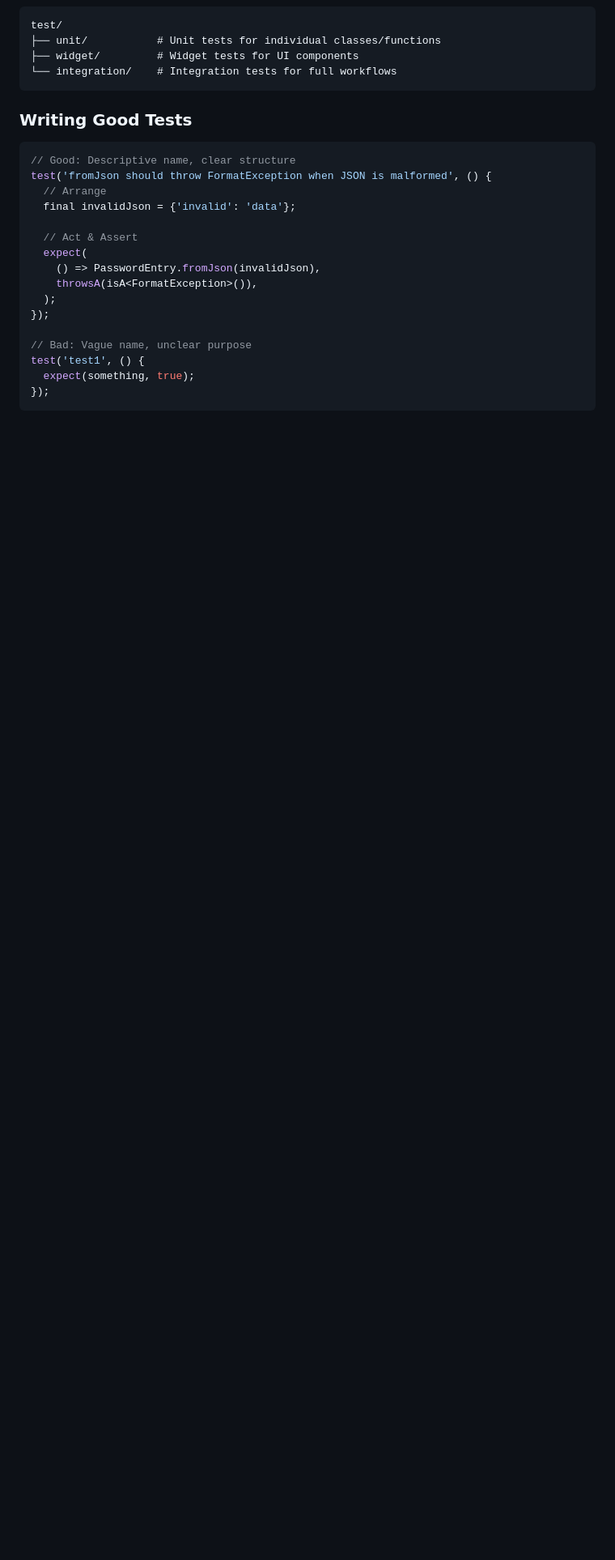
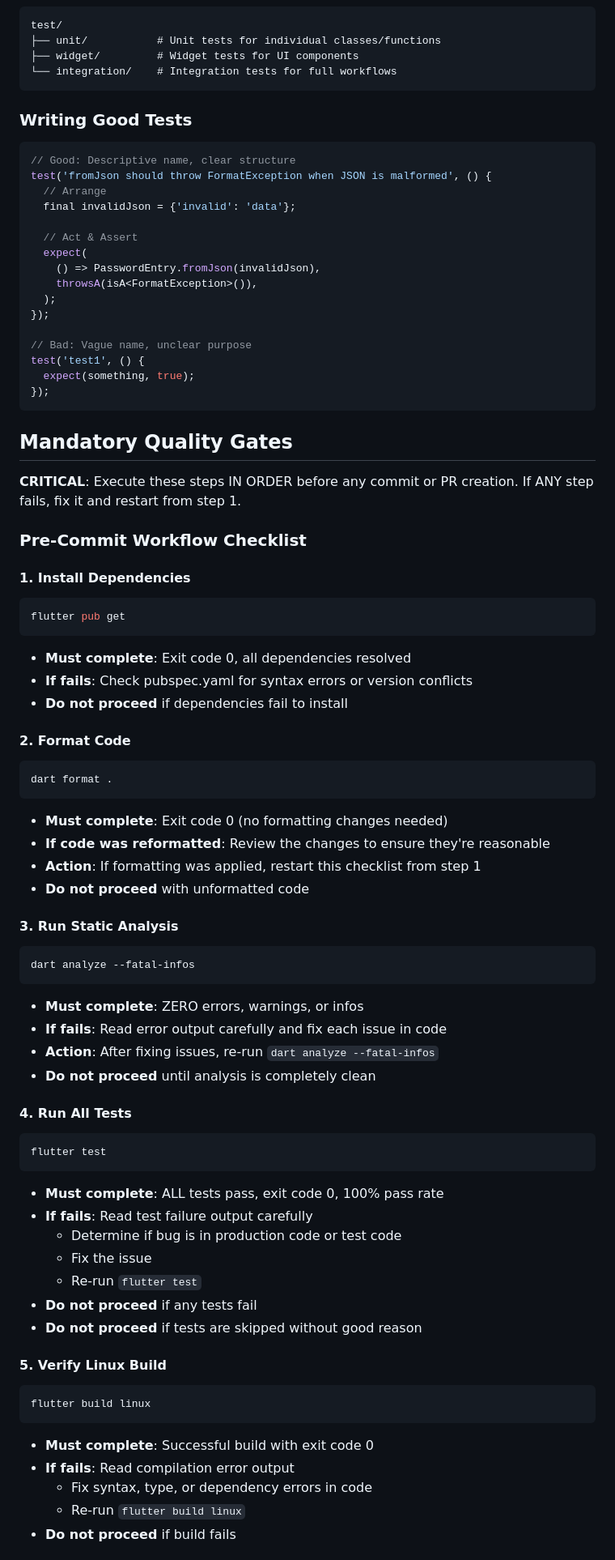
Before and after one commit to obstreperous-ai/dart-flutter-password-saver, a Markdown page: .github/copilot-instructions.md, the part around one of its changes. Shown at 81% size. Rendered like a GitHub page; blank space fills up the shorter version.

Commit message:
Update the copilot instructions file with mandatory quality gates and enhanced content.

````diff
--- a/.github/copilot-instructions.md
+++ b/.github/copilot-instructions.md
@@ -95,3 +118,57 @@ test('test1', () {
 });
 ```
 
+## Mandatory Quality Gates
+
+**CRITICAL**: Execute these steps IN ORDER before any commit or PR creation. If ANY step fails, fix it and restart from step 1.
+
+### Pre-Commit Workflow Checklist
+
+#### 1. Install Dependencies
+```bash
+flutter pub get
+```
+- **Must complete**: Exit code 0, all dependencies resolved
+- **If fails**: Check pubspec.yaml for syntax errors or version conflicts
+- **Do not proceed** if dependencies fail to install
+
+#### 2. Format Code
+```bash
+dart format .
+```
+- **Must complete**: Exit code 0 (no formatting changes needed)
+- **If code was reformatted**: Review the changes to ensure they're reasonable
+- **Action**: If formatting was applied, restart this checklist from step 1
+- **Do not proceed** with unformatted code
+
+#### 3. Run Static Analysis
+```bash
+dart analyze --fatal-infos
+```
+- **Must complete**: ZERO errors, warnings, or infos
+- **If fails**: Read error output carefully and fix each issue in code
+- **Action**: After fixing issues, re-run `dart analyze --fatal-infos`
+- **Do not proceed** until analysis is completely clean
+
+#### 4. Run All Tests
+```bash
+flutter test
+```
+- **Must complete**: ALL tests pass, exit code 0, 100% pass rate
+- **If fails**: Read test failure output carefully
+  - Determine if bug is in production code or test code
+  - Fix the issue
+  - Re-run `flutter test`
+- **Do not proceed** if any tests fail
+- **Do not proceed** if tests are skipped without good reason
+
+#### 5. Verify Linux Build
+```bash
+flutter build linux
+```
+- **Must complete**: Successful build with exit code 0
+- **If fails**: Read compilation error output
+  - Fix syntax, type, or dependency errors in code
+  - Re-run `flutter build linux`
+- **Do not proceed** if build fails
+
````
Also changed, not shown: other parts of .github/copilot-instructions.md (+152 -97 lines).
